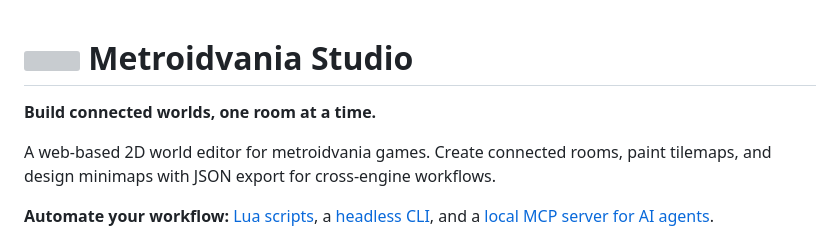
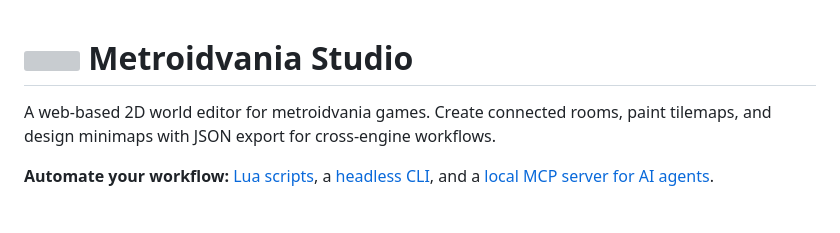
Before and after one commit to LBarimi/metroidvania-studio, a Markdown page: README.md, the part around the change. Drawn GitHub-style; blank space fills up the shorter version; grey boxes are pictures that could not be loaded.

Commit message:
Remove the introductory README tagline

```diff
--- a/README.md
+++ b/README.md
@@ -1,6 +1,4 @@
 # <img src="metroidvania-studio/web/studio-icon.svg" width="36" height="36" alt=""> Metroidvania Studio
-
-**Build connected worlds, one room at a time.**
 
 A web-based 2D world editor for metroidvania games. Create connected rooms, paint tilemaps, and design minimaps with JSON export for cross-engine workflows.
 
```
